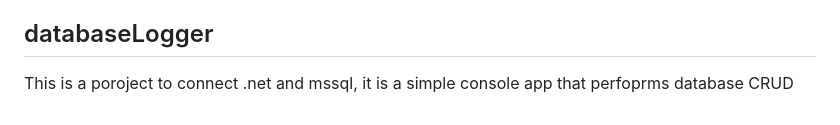
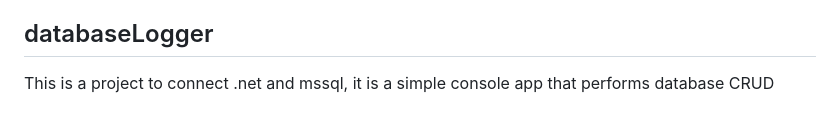
Before and after one commit to hackerFaruk/BootcampVisualStudio, a Markdown page: README.md, the part around the change. GitHub-like rendering.

```diff
--- a/README.md
+++ b/README.md
@@ -65,4 +65,4 @@ So during creation banks have random number, during bank account creation those
 
 ## databaseLogger
 
-This is a poroject to connect .net and mssql,   it is a simple console app that perfoprms database CRUD
+This is a project to connect .net and mssql,   it is a simple console app that performs database CRUD
```
